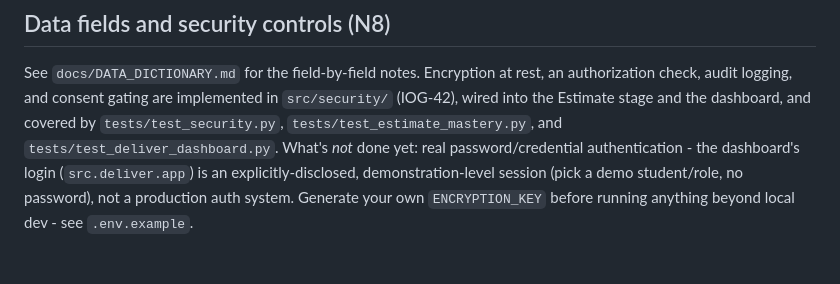
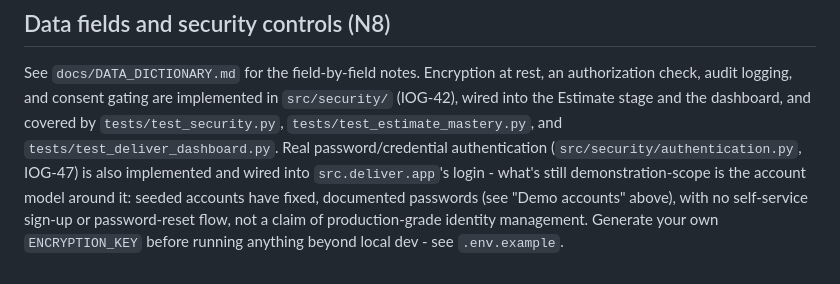
Before and after one commit to Kartik0219/learning-journey-assistant, a Markdown page: docs/ENVIRONMENT_SETUP.md, the part around the change. GitHub-like rendering.

Commit message:
Enhance authentication details in ENVIRONMENT_SETUP.md
Updated the authentication section to reflect the implementation of real password/credential authentication and clarified the limitations of the current account model.

```diff
--- a/docs/ENVIRONMENT_SETUP.md
+++ b/docs/ENVIRONMENT_SETUP.md
@@ -191,8 +191,10 @@ at rest, an authorization check, audit logging, and consent gating are
 implemented in `src/security/` (IOG-42), wired into the Estimate stage
 and the dashboard, and covered by `tests/test_security.py`,
 `tests/test_estimate_mastery.py`, and `tests/test_deliver_dashboard.py`.
-What's *not* done yet: real password/credential authentication - the
-dashboard's login (`src.deliver.app`) is an explicitly-disclosed,
-demonstration-level session (pick a demo student/role, no password),
-not a production auth system. Generate your own `ENCRYPTION_KEY` before
-running anything beyond local dev - see `.env.example`.
+Real password/credential authentication (`src/security/authentication.py`,
+IOG-47) is also implemented and wired into `src.deliver.app`'s login -
+what's still demonstration-scope is the account model around it: seeded
+accounts have fixed, documented passwords (see "Demo accounts" above),
+with no self-service sign-up or password-reset flow, not a claim of
+production-grade identity management. Generate your own `ENCRYPTION_KEY`
+before running anything beyond local dev - see `.env.example`.
```
